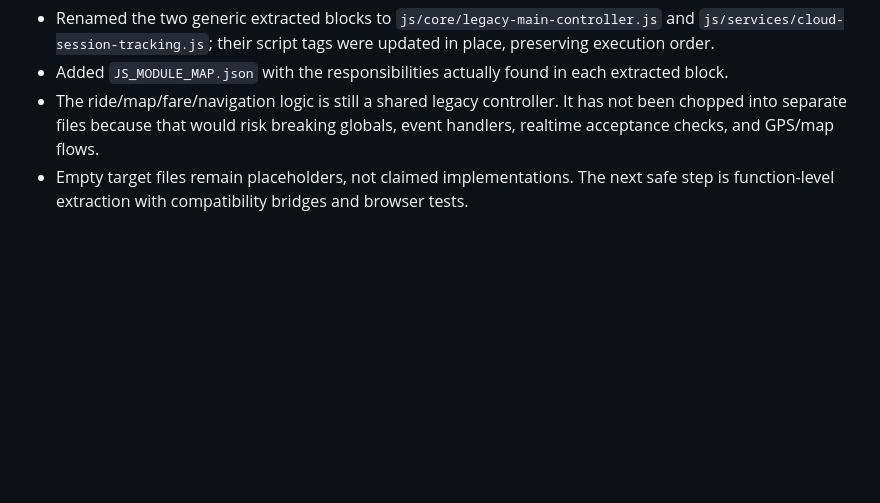
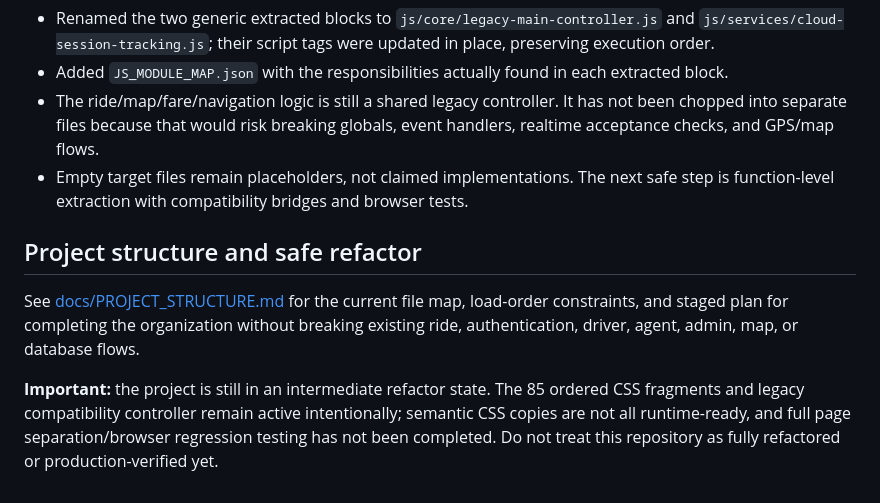
Before and after one commit to toufikch205-rgb/MAHATTATI03, a Markdown page: README.md, the part around the change. GitHub-like rendering; blank space fills up the shorter version.

Commit message:
Link project structure guide and clarify refactor status

```diff
--- a/README.md
+++ b/README.md
@@ -26,3 +26,8 @@ This package keeps the original application behavior as the priority.
 - Added `JS_MODULE_MAP.json` with the responsibilities actually found in each extracted block.
 - The ride/map/fare/navigation logic is still a shared legacy controller. It has not been chopped into separate files because that would risk breaking globals, event handlers, realtime acceptance checks, and GPS/map flows.
 - Empty target files remain placeholders, not claimed implementations. The next safe step is function-level extraction with compatibility bridges and browser tests.
+
+## Project structure and safe refactor
+See [docs/PROJECT_STRUCTURE.md](docs/PROJECT_STRUCTURE.md) for the current file map, load-order constraints, and staged plan for completing the organization without breaking existing ride, authentication, driver, agent, admin, map, or database flows.
+
+**Important:** the project is still in an intermediate refactor state. The 85 ordered CSS fragments and legacy compatibility controller remain active intentionally; semantic CSS copies are not all runtime-ready, and full page separation/browser regression testing has not been completed. Do not treat this repository as fully refactored or production-verified yet.
```
